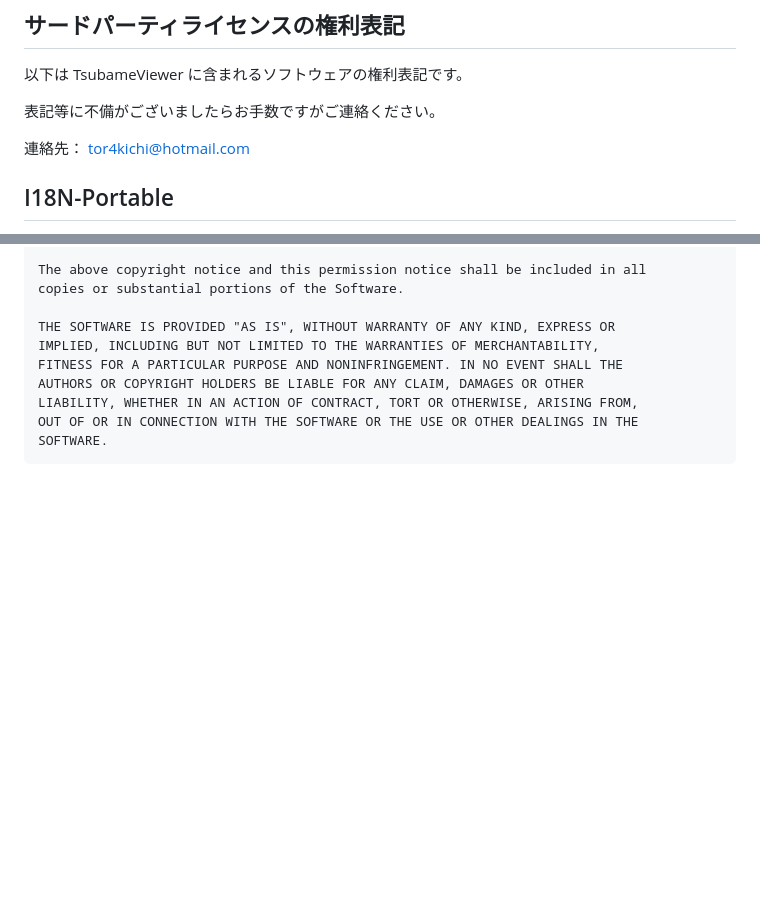
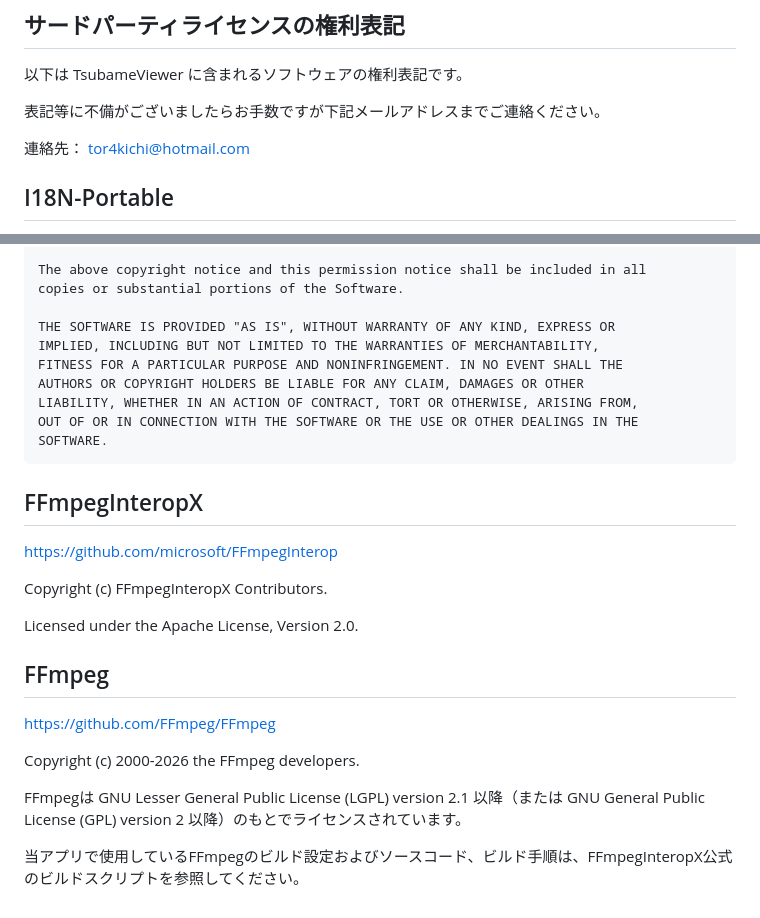
Before and after one commit to tor4kichi/tor4kichi.github.io, a Markdown page: tsubame_viewer/Third-Party-Library-Notice.md, 2 parts joined by grey strips. Drawn GitHub-style; blank space fills up the shorter version.

Commit message:
TsubameViewer v2.0.4 よりFFmepg導入のためライセンス表記追加

````diff
--- a/tsubame_viewer/Third-Party-Library-Notice.md
+++ b/tsubame_viewer/Third-Party-Library-Notice.md
@@ -3,7 +3,7 @@
 
 以下は TsubameViewer に含まれるソフトウェアの権利表記です。
 
-表記等に不備がございましたらお手数ですがご連絡ください。
+表記等に不備がございましたらお手数ですが下記メールアドレスまでご連絡ください。
 
 連絡先： tor4kichi@hotmail.com
 
@@ -934,3 +936,21 @@ LIABILITY, WHETHER IN AN ACTION OF CONTRACT, TORT OR OTHERWISE, ARISING FROM,
 OUT OF OR IN CONNECTION WITH THE SOFTWARE OR THE USE OR OTHER DEALINGS IN THE
 SOFTWARE.
 ```
+
+## FFmpegInteropX
+
+[https://github.com/microsoft/FFmpegInterop](https://github.com/microsoft/FFmpegInterop)
+
+Copyright (c) FFmpegInteropX Contributors.
+
+Licensed under the Apache License, Version 2.0.
+
+## FFmpeg
+
+[https://github.com/FFmpeg/FFmpeg](https://github.com/FFmpeg/FFmpeg)
+
+Copyright (c) 2000-2026 the FFmpeg developers.
+
+FFmpegは GNU Lesser General Public License (LGPL) version 2.1 以降（または GNU General Public License (GPL) version 2 以降）のもとでライセンスされています。
+
+当アプリで使用しているFFmpegのビルド設定およびソースコード、ビルド手順は、FFmpegInteropX公式のビルドスクリプトを参照してください。
````
Also changed, not shown: other parts of tsubame_viewer/Third-Party-Library-Notice.md (+2 -0 lines).
